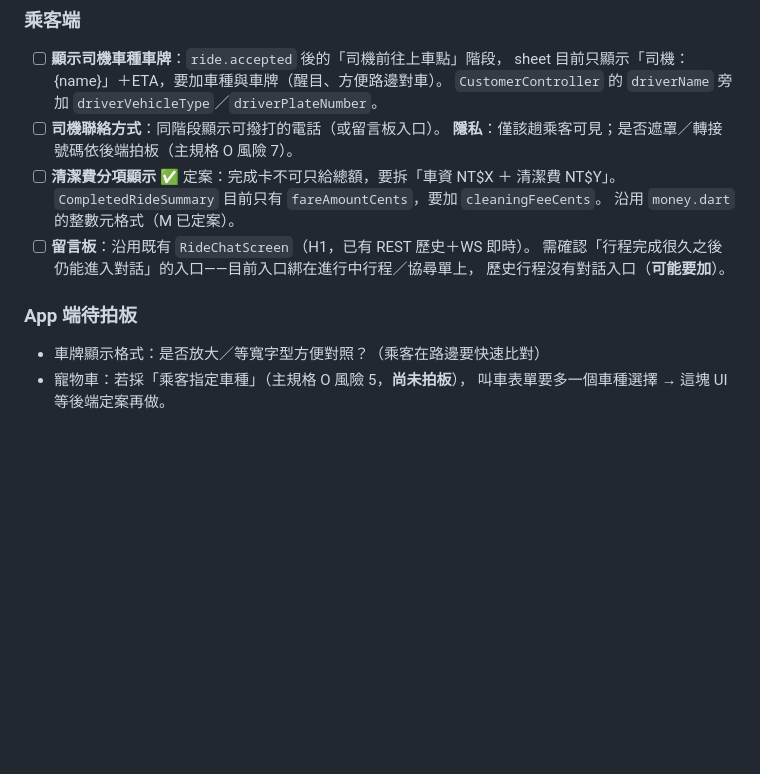
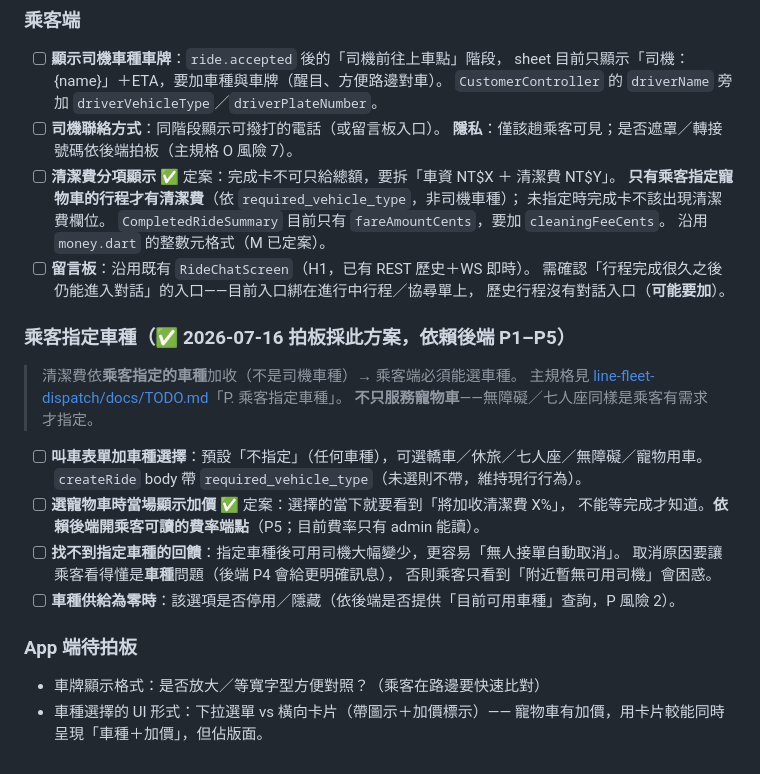
Before and after one commit to thothawei/fleet-app, a Markdown page: docs/TODO.md, the part around the change. Rendered like a GitHub page; blank space fills up the shorter version.

Commit message:
docs: 乘客指定車種拍板（App 端） (#22)
使用者 2026-07-16 拍板：清潔費依乘客指定的車種加收，不是司機車種。
主規格見 dispatch P 章節。

- 叫車表單加車種選擇（預設不指定；帶 required_vehicle_type，未選則不帶）
- 選寵物車時當場顯示加價 % —— 依賴後端開乘客可讀的費率端點（現行費率只有 admin 能讀）
- 找不到指定車種的回饋：可用司機大幅變少更易自動取消，
  要讓乘客看懂是車種問題而非泛用的「附近暫無可用司機」
- 清潔費分項顯示補上觸發條件：未指定寵物車時完成卡不該出現清潔費欄位
- 待拍板：車種選擇 UI 形式（下拉 vs 卡片；寵物車要同時呈現加價）

Co-authored-by: Claude Opus 4.8 <noreply@anthropic.com>

```diff
--- a/docs/TODO.md
+++ b/docs/TODO.md
@@ -414,14 +414,31 @@ admin 月報表頁 UI 亦渲染相同數字（NT$85.00／NT$12.75／NT$3,012.75
 - [ ] **司機聯絡方式**：同階段顯示可撥打的電話（或留言板入口）。
       **隱私**：僅該趟乘客可見；是否遮罩／轉接號碼依後端拍板（主規格 O 風險 7）。
 - [ ] **清潔費分項顯示** ✅ 定案：完成卡不可只給總額，要拆「車資 NT$X ＋ 清潔費 NT$Y」。
+      **只有乘客指定寵物車的行程才有清潔費**（依 `required_vehicle_type`，非司機車種）；
+      未指定時完成卡不該出現清潔費欄位。
       `CompletedRideSummary` 目前只有 `fareAmountCents`，要加 `cleaningFeeCents`。
       沿用 `money.dart` 的整數元格式（M 已定案）。
 - [ ] **留言板**：沿用既有 `RideChatScreen`（H1，已有 REST 歷史＋WS 即時）。
       需確認「行程完成很久之後仍能進入對話」的入口——目前入口綁在進行中行程／協尋單上，
       歷史行程沒有對話入口（**可能要加**）。
 
+### 乘客指定車種（✅ 2026-07-16 拍板採此方案，依賴後端 P1–P5）
+
+> 清潔費依**乘客指定的車種**加收（不是司機車種）→ 乘客端必須能選車種。
+> 主規格見 [line-fleet-dispatch/docs/TODO.md](../../line-fleet-dispatch/docs/TODO.md)「P. 乘客指定車種」。
+> **不只服務寵物車**——無障礙／七人座同樣是乘客有需求才指定。
+
+- [ ] **叫車表單加車種選擇**：預設「不指定」（任何車種），可選轎車／休旅／七人座／無障礙／寵物用車。
+      `createRide` body 帶 `required_vehicle_type`（未選則不帶，維持現行行為）。
+- [ ] **選寵物車時當場顯示加價** ✅ 定案：選擇的當下就要看到「將加收清潔費 X%」，
+      不能等完成才知道。**依賴後端開乘客可讀的費率端點**（P5；目前費率只有 admin 能讀）。
+- [ ] **找不到指定車種的回饋**：指定車種後可用司機大幅變少，更容易「無人接單自動取消」。
+      取消原因要讓乘客看得懂是**車種**問題（後端 P4 會給更明確訊息），
+      否則乘客只看到「附近暫無可用司機」會困惑。
+- [ ] **車種供給為零時**：該選項是否停用／隱藏（依後端是否提供「目前可用車種」查詢，P 風險 2）。
+
 ### App 端待拍板
 
 - 車牌顯示格式：是否放大／等寬字型方便對照？（乘客在路邊要快速比對）
-- 寵物車：若採「乘客指定車種」（主規格 O 風險 5，**尚未拍板**），
-  叫車表單要多一個車種選擇 → 這塊 UI 等後端定案再做。
+- 車種選擇的 UI 形式：下拉選單 vs 橫向卡片（帶圖示＋加價標示）——
+  寵物車有加價，用卡片較能同時呈現「車種＋加價」，但佔版面。
```
Also changed, not shown: README.md (+5 -2 lines).
